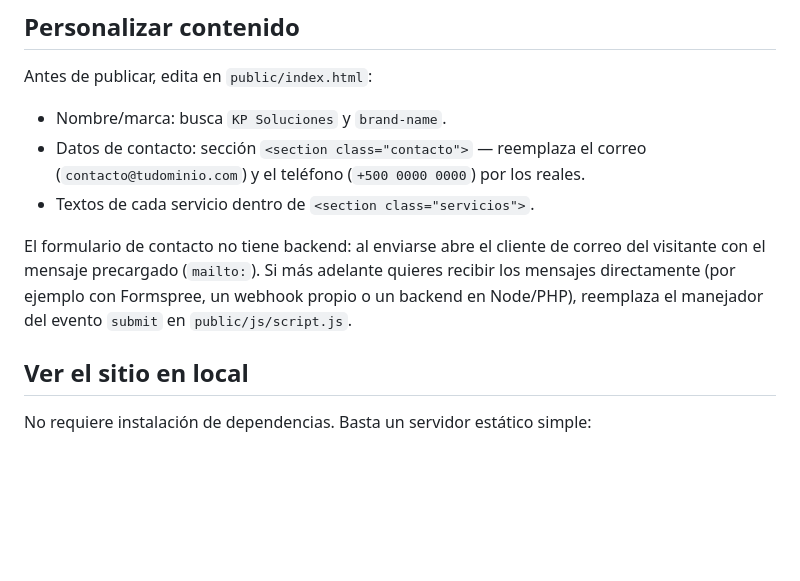
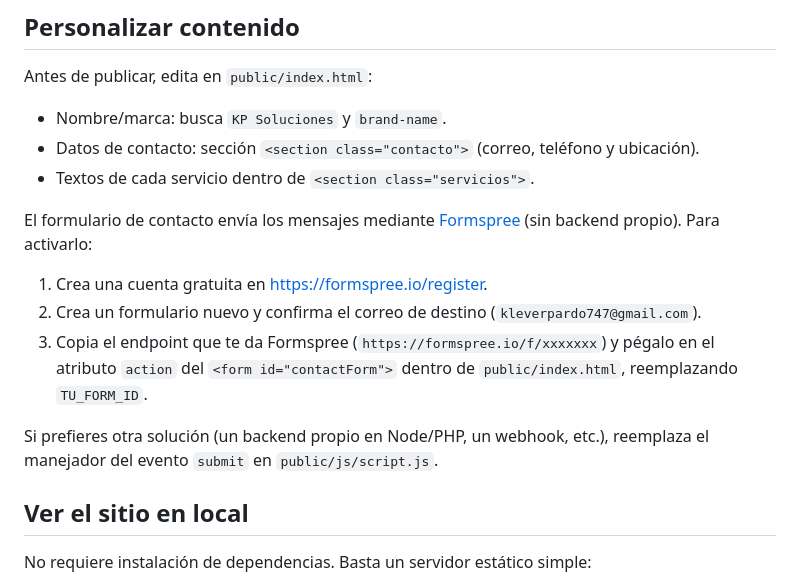
Before and after one commit to klever747/LandingPageKP, a Markdown page: README.md, the part around the change. Rendered like a GitHub page; blank space fills up the shorter version.

Commit message:
Actualiza datos de contacto y conecta el formulario a Formspree

```diff
--- a/README.md
+++ b/README.md
@@ -29,15 +29,22 @@ publicarse en GitHub y desplegarse en cualquier VPS mediante Docker.
 Antes de publicar, edita en `public/index.html`:
 
 - Nombre/marca: busca `KP Soluciones` y `brand-name`.
-- Datos de contacto: sección `<section class="contacto">` — reemplaza el correo
-  (`contacto@tudominio.com`) y el teléfono (`+500 0000 0000`) por los reales.
+- Datos de contacto: sección `<section class="contacto">` (correo, teléfono y
+  ubicación).
 - Textos de cada servicio dentro de `<section class="servicios">`.
 
-El formulario de contacto no tiene backend: al enviarse abre el cliente de
-correo del visitante con el mensaje precargado (`mailto:`). Si más adelante
-quieres recibir los mensajes directamente (por ejemplo con Formspree, un
-webhook propio o un backend en Node/PHP), reemplaza el manejador del evento
-`submit` en `public/js/script.js`.
+El formulario de contacto envía los mensajes mediante
+[Formspree](https://formspree.io) (sin backend propio). Para activarlo:
+
+1. Crea una cuenta gratuita en https://formspree.io/register.
+2. Crea un formulario nuevo y confirma el correo de destino
+   (`kleverpardo747@gmail.com`).
+3. Copia el endpoint que te da Formspree (`https://formspree.io/f/xxxxxxx`) y
+   pégalo en el atributo `action` del `<form id="contactForm">` dentro de
+   `public/index.html`, reemplazando `TU_FORM_ID`.
+
+Si prefieres otra solución (un backend propio en Node/PHP, un webhook, etc.),
+reemplaza el manejador del evento `submit` en `public/js/script.js`.
 
 ## Ver el sitio en local
 
```
